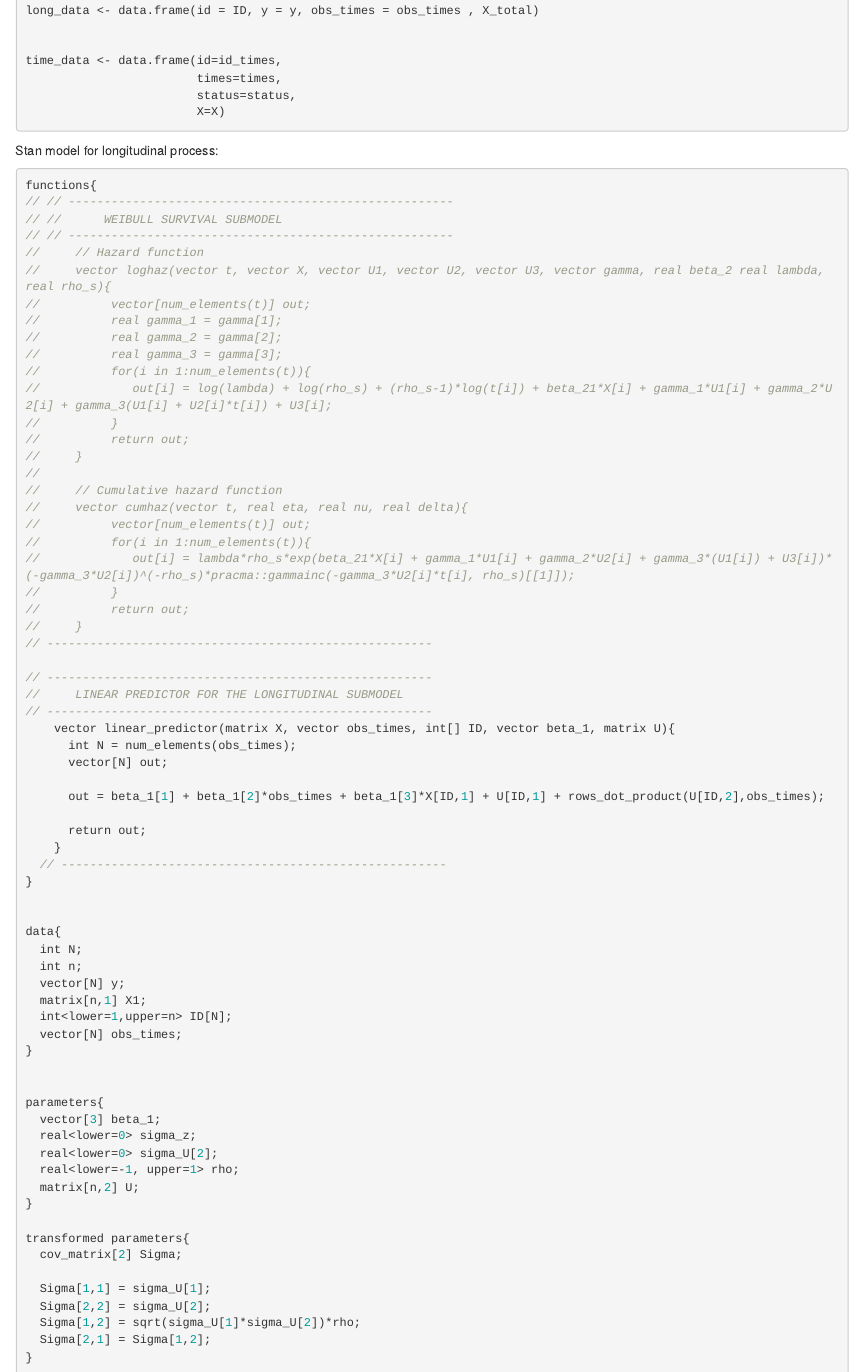
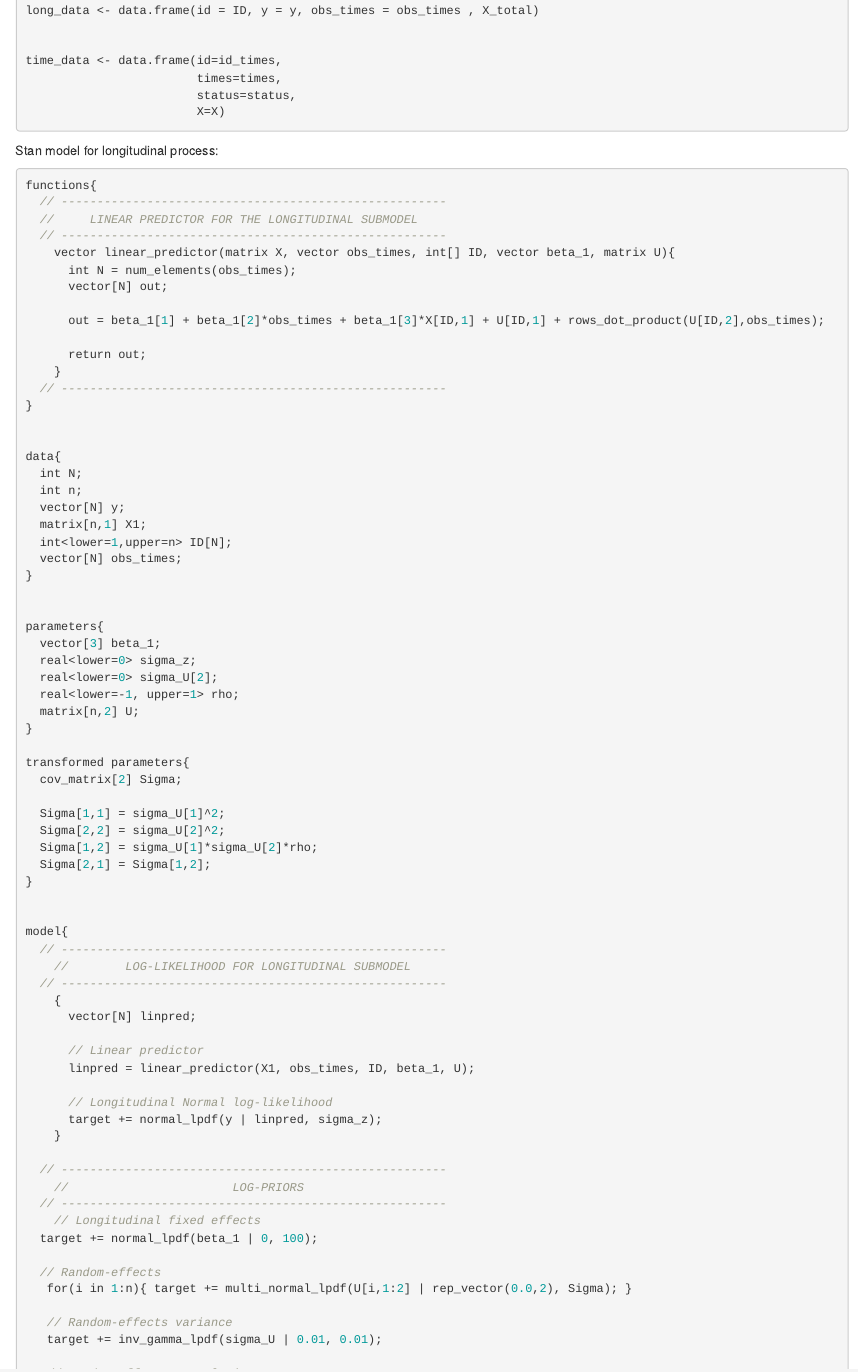
Before and after one commit to EzequielEBS/joint-models-in-stan, an R Markdown document (code/simulating_data.Rmd): the page in a window 1100 px wide, from 5690 px down. The pictures show the output file code/simulating_data.html that the author committed with the source, opened offline.

Commit message:
some fixes in the longitudinal model

````diff
--- a/code/simulating_data.Rmd
+++ b/code/simulating_data.Rmd
@@ -327,34 +327,9 @@
 
 ```{stan output.var="long_model"}
 functions{
-// // ------------------------------------------------------
-// //      WEIBULL SURVIVAL SUBMODEL
-// // ------------------------------------------------------
-//     // Hazard function
-//     vector loghaz(vector t, vector X, vector U1, vector U2, vector U3, vector gamma, real beta_2 real lambda, real rho_s){
-//          vector[num_elements(t)] out;
-//          real gamma_1 = gamma[1];
-//          real gamma_2 = gamma[2];
-//          real gamma_3 = gamma[3];
-//          for(i in 1:num_elements(t)){
-//             out[i] = log(lambda) + log(rho_s) + (rho_s-1)*log(t[i]) + beta_21*X[i] + gamma_1*U1[i] + gamma_2*U2[i] + gamma_3(U1[i] + U2[i]*t[i]) + U3[i];
-//          }
-//          return out;
-//     }
-//
-//     // Cumulative hazard function
-//     vector cumhaz(vector t, real eta, real nu, real delta){
-//          vector[num_elements(t)] out;
-//          for(i in 1:num_elements(t)){
-//             out[i] = lambda*rho_s*exp(beta_21*X[i] + gamma_1*U1[i] + gamma_2*U2[i] + gamma_3*(U1[i]) + U3[i])*(-gamma_3*U2[i])^(-rho_s)*pracma::gammainc(-gamma_3*U2[i]*t[i], rho_s)[[1]]);
-//          }
-//          return out;
-//     }
-// ------------------------------------------------------
-
-// ------------------------------------------------------
-//     LINEAR PREDICTOR FOR THE LONGITUDINAL SUBMODEL
-// ------------------------------------------------------
+  // ------------------------------------------------------
+  //     LINEAR PREDICTOR FOR THE LONGITUDINAL SUBMODEL
+  // ------------------------------------------------------
     vector linear_predictor(matrix X, vector obs_times, int[] ID, vector beta_1, matrix U){
       int N = num_elements(obs_times);
       vector[N] out;
@@ -388,9 +363,9 @@
 transformed parameters{
   cov_matrix[2] Sigma;
 
-  Sigma[1,1] = sigma_U[1];
-  Sigma[2,2] = sigma_U[2];
-  Sigma[1,2] = sqrt(sigma_U[1]*sigma_U[2])*rho;
+  Sigma[1,1] = sigma_U[1]^2;
+  Sigma[2,2] = sigma_U[2]^2;
+  Sigma[1,2] = sigma_U[1]*sigma_U[2]*rho;
   Sigma[2,1] = Sigma[1,2];
 }
 
@@ -406,7 +381,7 @@
       linpred = linear_predictor(X1, obs_times, ID, beta_1, U);
 
       // Longitudinal Normal log-likelihood
-      target += normal_lpdf(y | linpred, sqrt(sigma_z));
+      target += normal_lpdf(y | linpred, sigma_z);
     }
 
   // ------------------------------------------------------
````
Also changed, not shown: code/generate_data.R (+6 -5 lines), code/simulating_data.html, code/simulating_data.Rmd (4 more changed lines), 1 other file.
